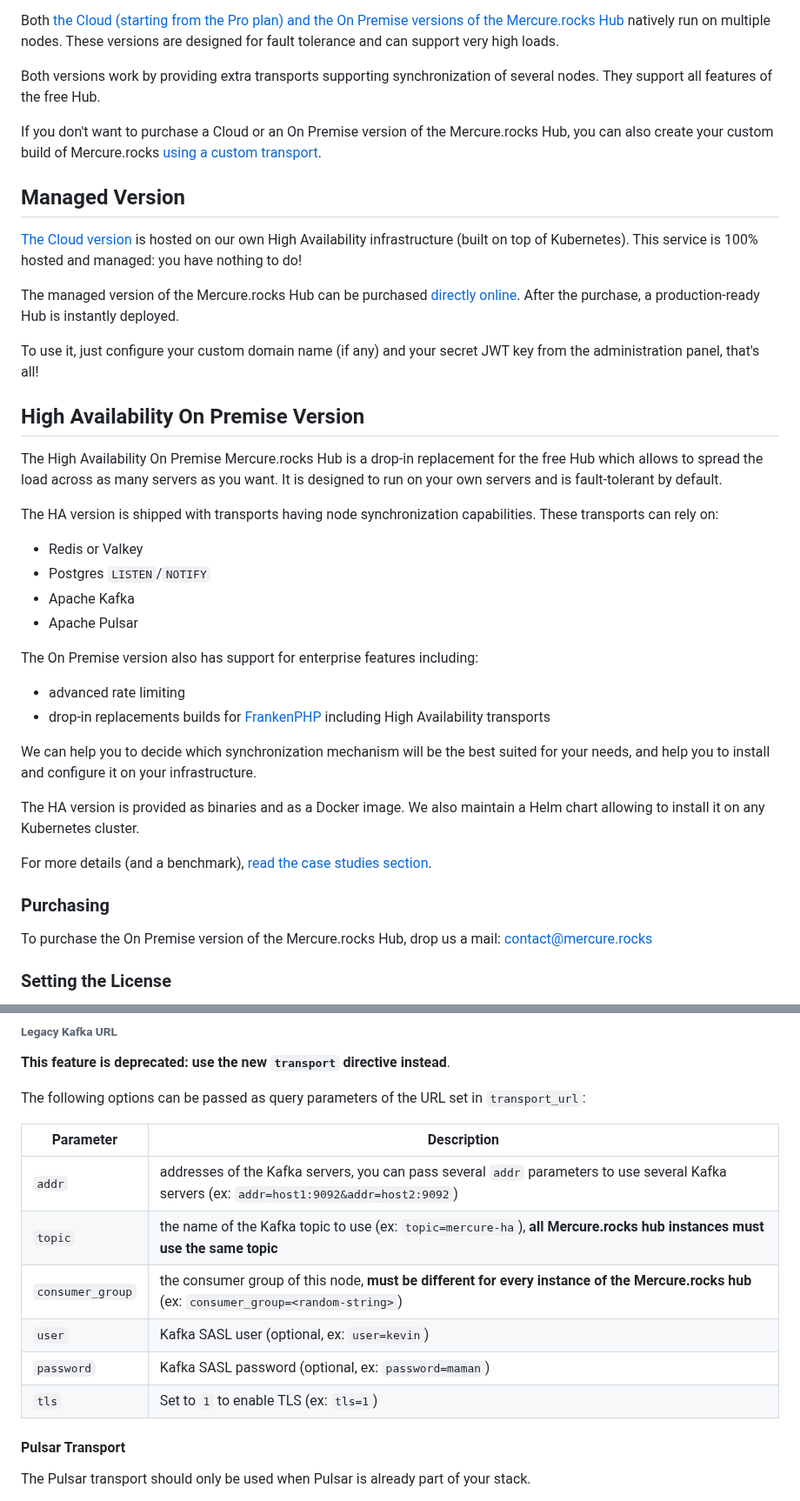
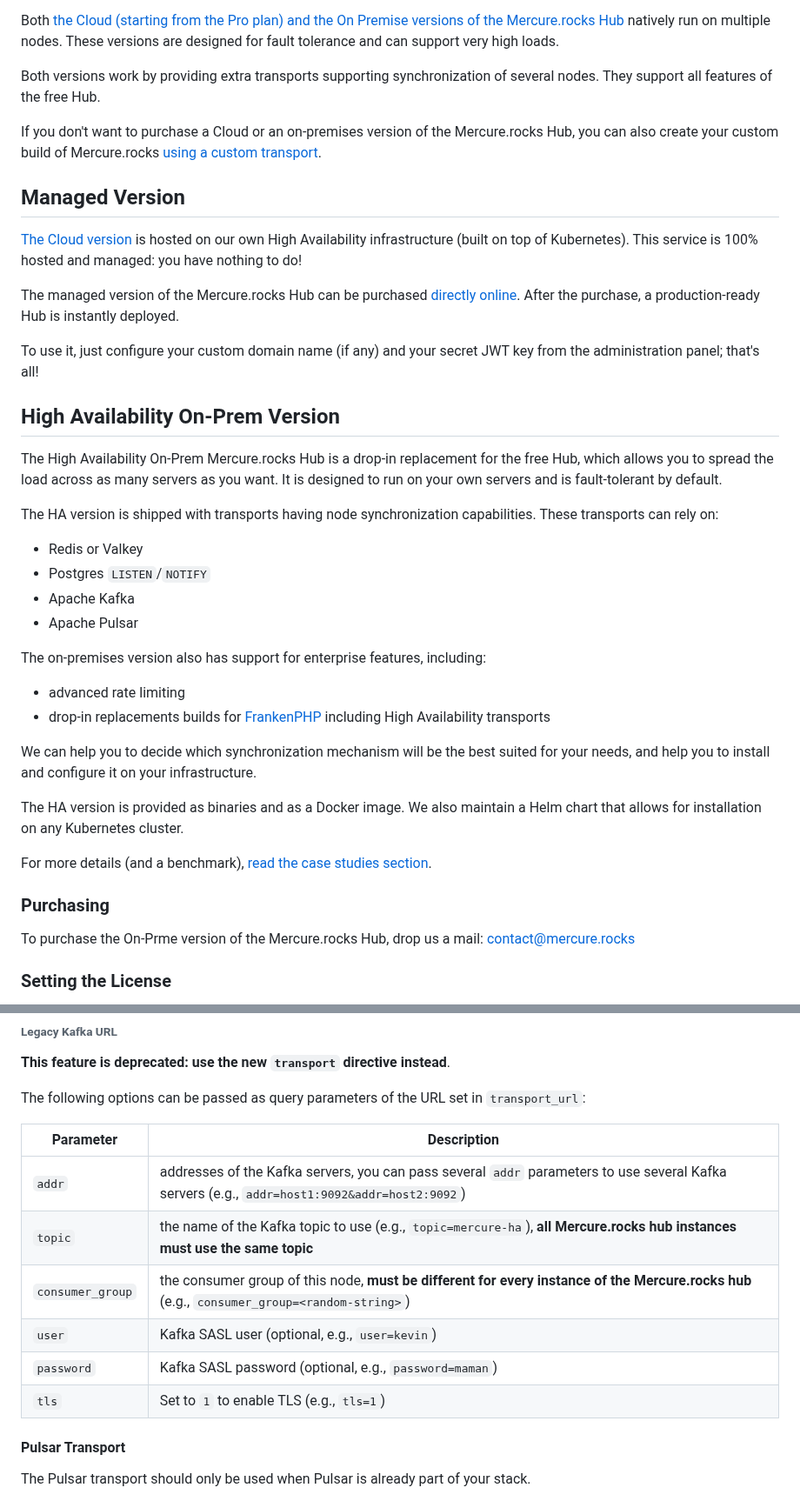
Before and after one commit to dunglas/mercure, a Markdown page: docs/hub/cluster.md, 2 parts joined by grey strips. Shown at 87% size. GitHub-like rendering.

Commit message:
docs: fix Markdown and working issues in cluster.md
Signed-off-by: Kévin Dunglas <kevin@dunglas.fr>

```diff
--- a/docs/hub/cluster.md
+++ b/docs/hub/cluster.md
@@ -9,7 +9,7 @@ These versions are designed for fault tolerance and can support very high loads.
 Both versions work by providing extra transports supporting synchronization of several nodes.
 They support all features of the free Hub.
 
-If you don't want to purchase a Cloud or an On Premise version of the Mercure.rocks Hub, you can also create your custom build of Mercure.rocks [using a custom transport](https://github.com/dunglas/mercure/blob/main/transport.go#L40-L52).
+If you don't want to purchase a Cloud or an on-premises version of the Mercure.rocks Hub, you can also create your custom build of Mercure.rocks [using a custom transport](https://github.com/dunglas/mercure/blob/main/transport.go#L40-L52).
 
 ## Managed Version
 
@@ -18,11 +18,11 @@ If you don't want to purchase a Cloud or an On Premise version of the Mercure.ro
 The managed version of the Mercure.rocks Hub can be purchased [directly online](https://mercure.rocks/pricing).
 After the purchase, a production-ready Hub is instantly deployed.
 
-To use it, just configure your custom domain name (if any) and your secret JWT key from the administration panel, that's all!
+To use it, just configure your custom domain name (if any) and your secret JWT key from the administration panel; that's all!
 
-## High Availability On Premise Version
+## High Availability On-Prem Version
 
-The High Availability On Premise Mercure.rocks Hub is a drop-in replacement for the free Hub which allows to spread the load across as many servers as you want. It is designed to run on your own servers and is fault-tolerant by default.
+The High Availability On-Prem Mercure.rocks Hub is a drop-in replacement for the free Hub, which allows you to spread the load across as many servers as you want. It is designed to run on your own servers and is fault-tolerant by default.
 
 The HA version is shipped with transports having node synchronization capabilities.
 These transports can rely on:
@@ -32,21 +32,21 @@ These transports can rely on:
 - Apache Kafka
 - Apache Pulsar
 
-The On Premise version also has support for enterprise features including:
+The on-premises version also has support for enterprise features, including:
 
 - advanced rate limiting
 - drop-in replacements builds for [FrankenPHP](https://frankenphp.dev) including High Availability transports
 
 We can help you to decide which synchronization mechanism will be the best suited for your needs, and help you to install and configure it on your infrastructure.
 
-The HA version is provided as binaries and as a Docker image. We also maintain a Helm chart allowing to install it
-on any Kubernetes cluster.
+The HA version is provided as binaries and as a Docker image. We also maintain a Helm chart that allows for
+installation on any Kubernetes cluster.
 
 For more details (and a benchmark), [read the case studies section](../spec/use-cases.md#case-studies).
 
 ### Purchasing
 
-To purchase the On Premise version of the Mercure.rocks Hub, drop us a mail: [contact@mercure.rocks](mailto:contact@mercure.rocks?subject=I%27m%20interested%20in%20Mercure%20on%20premise)
+To purchase the On-Prme version of the Mercure.rocks Hub, drop us a mail: [contact@mercure.rocks](mailto:contact@mercure.rocks?subject=I%27m%20interested%20in%20Mercure%20on%20premise)
 
 ### Setting the License
 
@@ -209,12 +209,12 @@ The following options can be passed as query parameters of the URL set in `trans
 
 | Parameter        | Description                                                                                                                                 |
 | ---------------- | ------------------------------------------------------------------------------------------------------------------------------------------- |
-| `addr`           | addresses of the Kafka servers, you can pass several `addr` parameters to use several Kafka servers (ex: `addr=host1:9092&addr=host2:9092`) |
-| `topic`          | the name of the Kafka topic to use (ex: `topic=mercure-ha`), **all Mercure.rocks hub instances must use the same topic**                    |
-| `consumer_group` | the consumer group of this node, **must be different for every instance of the Mercure.rocks hub** (ex: `consumer_group=<random-string>`)   |
-| `user`           | Kafka SASL user (optional, ex: `user=kevin`)                                                                                                |
-| `password`       | Kafka SASL password (optional, ex: `password=maman`)                                                                                        |
-| `tls`            | Set to `1` to enable TLS (ex: `tls=1`)                                                                                                      |
+| `addr`           | addresses of the Kafka servers, you can pass several `addr` parameters to use several Kafka servers (e.g., `addr=host1:9092&addr=host2:9092`) |
+| `topic`          | the name of the Kafka topic to use (e.g., `topic=mercure-ha`), **all Mercure.rocks hub instances must use the same topic**                    |
+| `consumer_group` | the consumer group of this node, **must be different for every instance of the Mercure.rocks hub** (e.g., `consumer_group=<random-string>`)   |
+| `user`           | Kafka SASL user (optional, e.g., `user=kevin`)                                                                                                |
+| `password`       | Kafka SASL password (optional, e.g., `password=maman`)                                                                                        |
+| `tls`            | Set to `1` to enable TLS (e.g., `tls=1`)                                                                                                      |
 
 #### Pulsar Transport
 
```
Also changed, not shown: other parts of docs/hub/cluster.md (+16 -16 lines).
